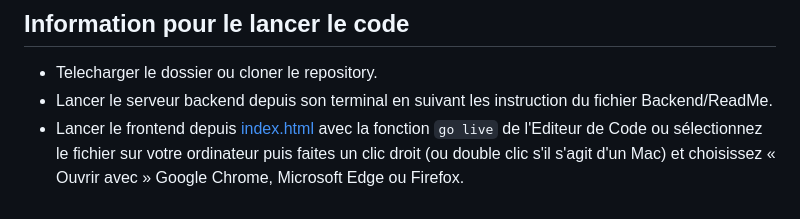
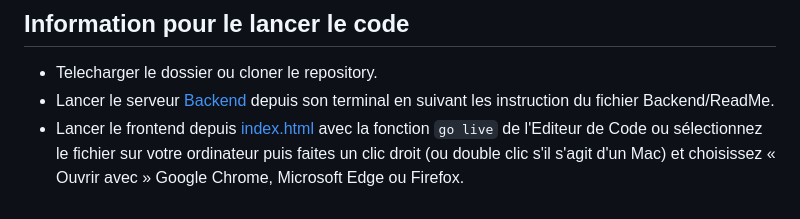
Before and after one commit to Naofalp/Sophie-Bluel-Portfolio, a Markdown page: README.md, the part around the change. Rendered like a GitHub page.

Commit message:
lien backend

```diff
--- a/README.md
+++ b/README.md
@@ -54,5 +54,5 @@ Ayant terminé mon dernier projet avec un peu d'avance, je suis envoyé en renfo
 ## Information pour le lancer le code
 
 - Telecharger le dossier ou cloner le repository.
-- Lancer le serveur backend depuis son terminal en suivant les instruction du fichier Backend/ReadMe.
+- Lancer le serveur [Backend](Backend) depuis son terminal en suivant les instruction du fichier Backend/ReadMe.
 - Lancer le frontend depuis [index.html](FrontEnd/index.html) avec la fonction `go live` de l'Editeur de Code ou sélectionnez le fichier sur votre ordinateur puis faites un clic droit (ou double clic s'il s'agit d'un Mac) et choisissez « Ouvrir avec » Google Chrome, Microsoft Edge ou Firefox.
```
